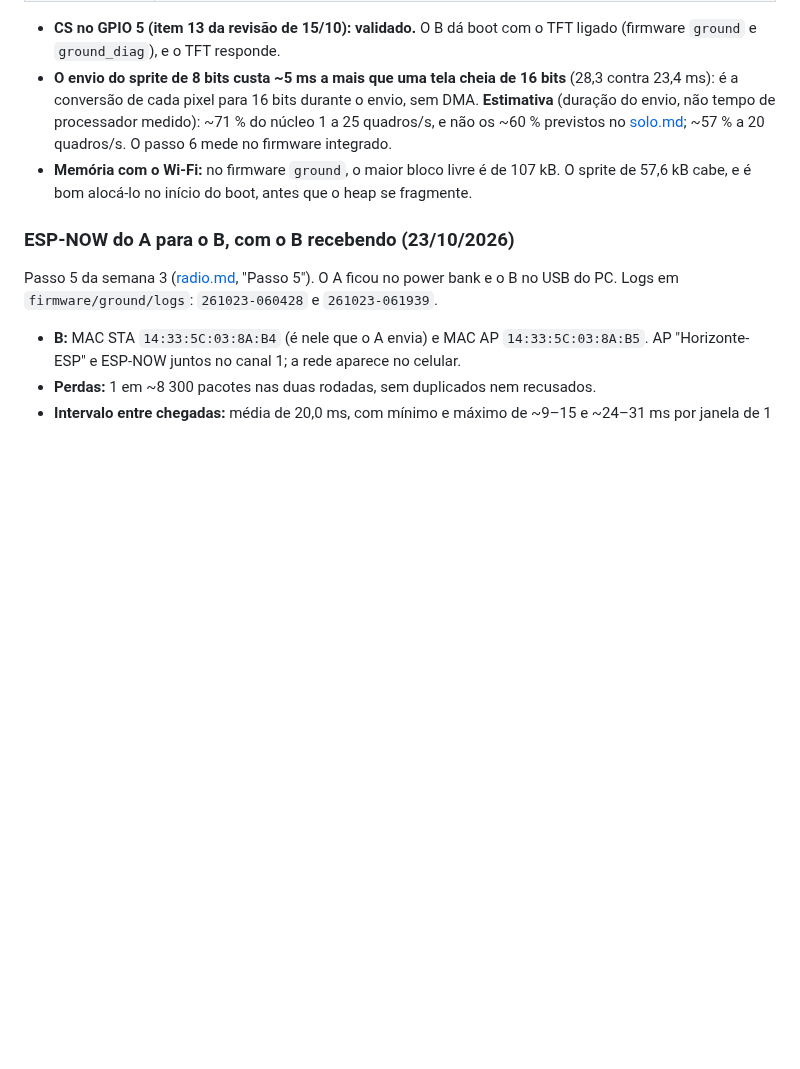
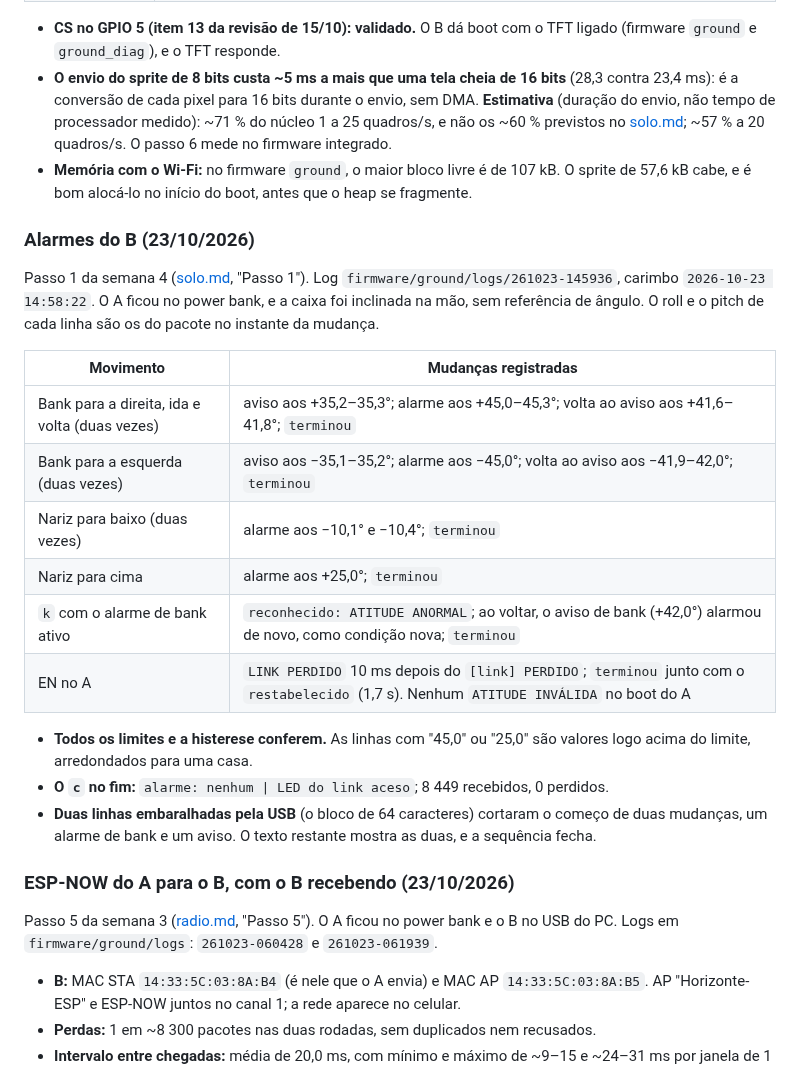
Before and after one commit to rigelsss/attitude-indicator, a Markdown page: docs/hardware.md, the part around the change. GitHub-like rendering; blank space fills up the shorter version.

```diff
--- a/docs/hardware.md
+++ b/docs/hardware.md
@@ -1240,6 +1240,23 @@ Passo 0 da semana 4 ([solo.md](solo.md)), ambiente `ground_diag` (carimbo `2026-
 - **O envio do sprite de 8 bits custa ~5 ms a mais que uma tela cheia de 16 bits** (28,3 contra 23,4 ms): é a conversão de cada pixel para 16 bits durante o envio, sem DMA. **Estimativa** (duração do envio, não tempo de processador medido): ~71 % do núcleo 1 a 25 quadros/s, e não os ~60 % previstos no [solo.md](solo.md); ~57 % a 20 quadros/s. O passo 6 mede no firmware integrado.
 - **Memória com o Wi-Fi:** no firmware `ground`, o maior bloco livre é de 107 kB. O sprite de 57,6 kB cabe, e é bom alocá-lo no início do boot, antes que o heap se fragmente.
 
+### Alarmes do B (23/10/2026)
+
+Passo 1 da semana 4 ([solo.md](solo.md), "Passo 1"). Log `firmware/ground/logs/261023-145936`, carimbo `2026-10-23 14:58:22`. O A ficou no power bank, e a caixa foi inclinada na mão, sem referência de ângulo. O roll e o pitch de cada linha são os do pacote no instante da mudança.
+
+| Movimento | Mudanças registradas |
+|---|---|
+| Bank para a direita, ida e volta (duas vezes) | aviso aos +35,2–35,3°; alarme aos +45,0–45,3°; volta ao aviso aos +41,6–41,8°; `terminou` |
+| Bank para a esquerda (duas vezes) | aviso aos −35,1–35,2°; alarme aos −45,0°; volta ao aviso aos −41,9–42,0°; `terminou` |
+| Nariz para baixo (duas vezes) | alarme aos −10,1° e −10,4°; `terminou` |
+| Nariz para cima | alarme aos +25,0°; `terminou` |
+| `k` com o alarme de bank ativo | `reconhecido: ATITUDE ANORMAL`; ao voltar, o aviso de bank (+42,0°) alarmou de novo, como condição nova; `terminou` |
+| EN no A | `LINK PERDIDO` 10 ms depois do `[link] PERDIDO`; `terminou` junto com o `restabelecido` (1,7 s). Nenhum `ATITUDE INVÁLIDA` no boot do A |
+
+- **Todos os limites e a histerese conferem.** As linhas com "45,0" ou "25,0" são valores logo acima do limite, arredondados para uma casa.
+- **O `c` no fim:** `alarme: nenhum | LED do link aceso`; 8 449 recebidos, 0 perdidos.
+- **Duas linhas embaralhadas pela USB** (o bloco de 64 caracteres) cortaram o começo de duas mudanças, um alarme de bank e um aviso. O texto restante mostra as duas, e a sequência fecha.
+
 ### ESP-NOW do A para o B, com o B recebendo (23/10/2026)
 
 Passo 5 da semana 3 ([radio.md](radio.md), "Passo 5"). O A ficou no power bank e o B no USB do PC. Logs em `firmware/ground/logs`: `261023-060428` e `261023-061939`.
```
Also changed, not shown: README.md (+2 -1 lines), docs/solo.md (+29 -1 lines).
